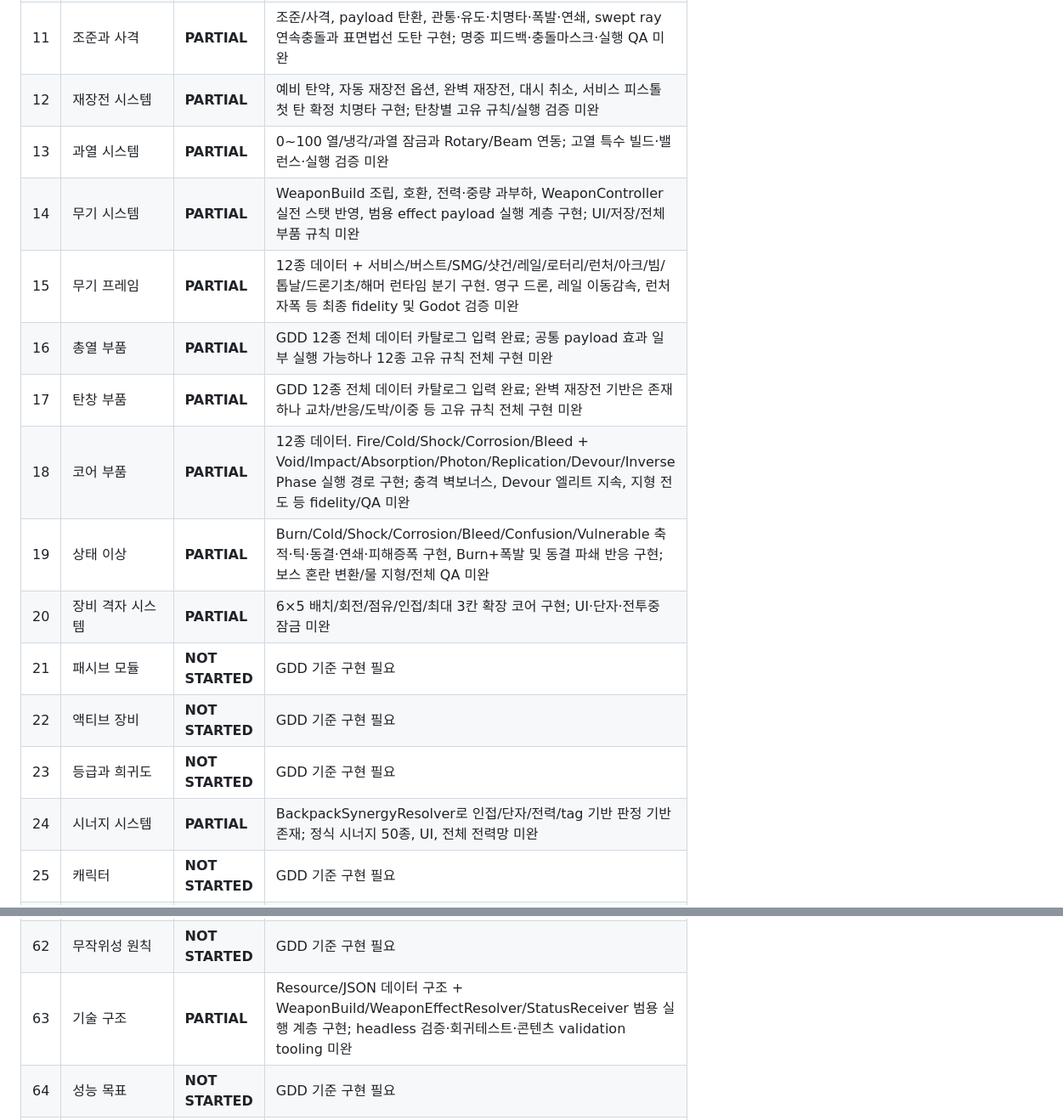
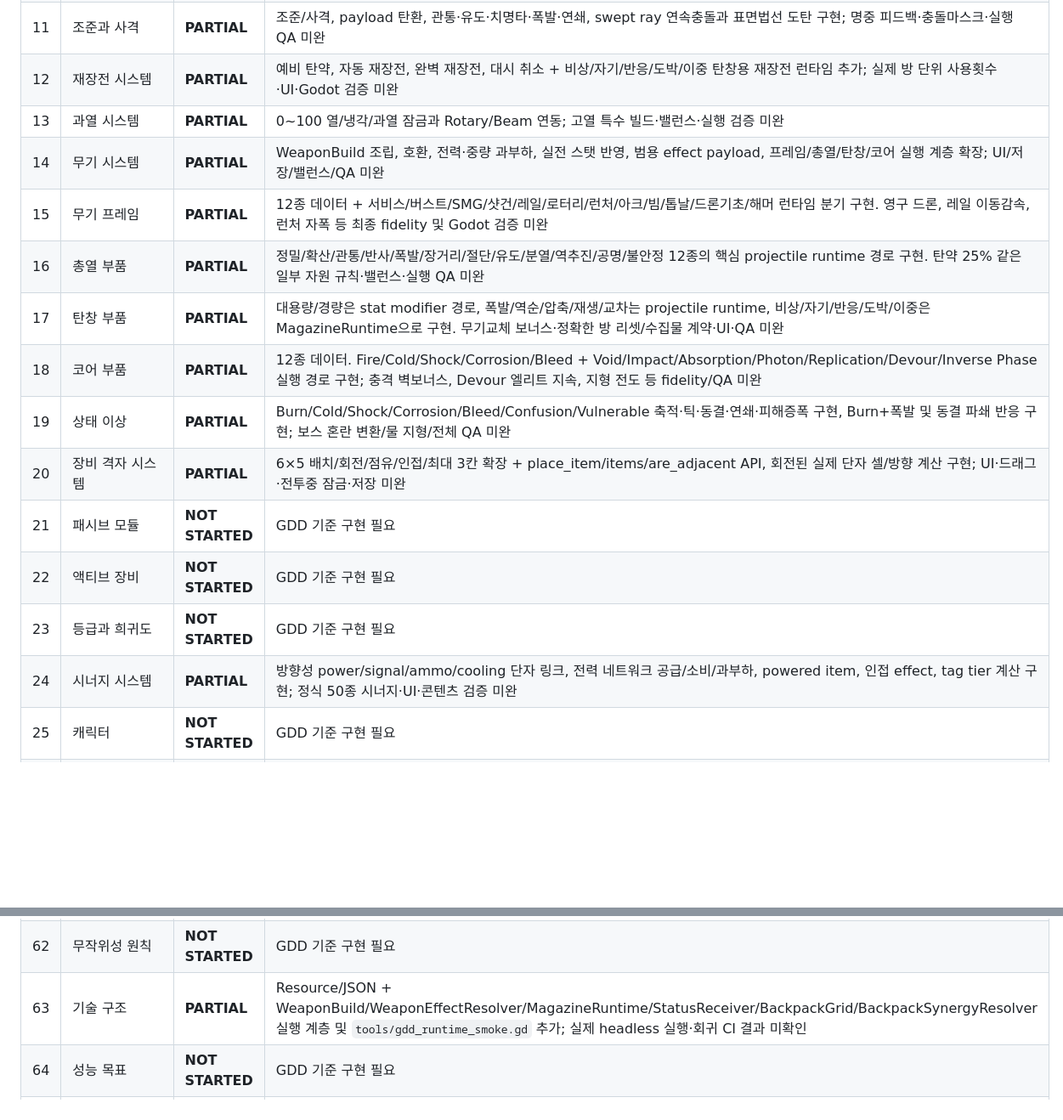
Before and after one commit to donly987647-max/Topdown-roguelite, a Markdown page: docs/GDD_COVERAGE.md, 2 parts joined by grey strips. Shown at 85% size. GitHub-like rendering; blank space fills up the shorter version.

Commit message:
Update coverage for barrel magazine and backpack runtime batch

```diff
--- a/docs/GDD_COVERAGE.md
+++ b/docs/GDD_COVERAGE.md
@@ -38,19 +38,19 @@
 | 9 | 회피 구르기 | **PARTIAL** | 대시/i-frame 구현, 정밀 회피/낙하 방지 미완 |
 | 10 | 생명력과 방어 | **PARTIAL** | HP/피격/사망과 임시 보호막 런타임 구현; 정식 방어판/UI/전체 검증 미완 |
 | 11 | 조준과 사격 | **PARTIAL** | 조준/사격, payload 탄환, 관통·유도·치명타·폭발·연쇄, swept ray 연속충돌과 표면법선 도탄 구현; 명중 피드백·충돌마스크·실행 QA 미완 |
-| 12 | 재장전 시스템 | **PARTIAL** | 예비 탄약, 자동 재장전 옵션, 완벽 재장전, 대시 취소, 서비스 피스톨 첫 탄 확정 치명타 구현; 탄창별 고유 규칙/실행 검증 미완 |
+| 12 | 재장전 시스템 | **PARTIAL** | 예비 탄약, 자동 재장전, 완벽 재장전, 대시 취소 + 비상/자기/반응/도박/이중 탄창용 재장전 런타임 추가; 실제 방 단위 사용횟수·UI·Godot 검증 미완 |
 | 13 | 과열 시스템 | **PARTIAL** | 0~100 열/냉각/과열 잠금과 Rotary/Beam 연동; 고열 특수 빌드·밸런스·실행 검증 미완 |
-| 14 | 무기 시스템 | **PARTIAL** | WeaponBuild 조립, 호환, 전력·중량 과부하, WeaponController 실전 스탯 반영, 범용 effect payload 실행 계층 구현; UI/저장/전체 부품 규칙 미완 |
+| 14 | 무기 시스템 | **PARTIAL** | WeaponBuild 조립, 호환, 전력·중량 과부하, 실전 스탯 반영, 범용 effect payload, 프레임/총열/탄창/코어 실행 계층 확장; UI/저장/밸런스/QA 미완 |
 | 15 | 무기 프레임 | **PARTIAL** | 12종 데이터 + 서비스/버스트/SMG/샷건/레일/로터리/런처/아크/빔/톱날/드론기초/해머 런타임 분기 구현. 영구 드론, 레일 이동감속, 런처 자폭 등 최종 fidelity 및 Godot 검증 미완 |
-| 16 | 총열 부품 | **PARTIAL** | GDD 12종 전체 데이터 카탈로그 입력 완료; 공통 payload 효과 일부 실행 가능하나 12종 고유 규칙 전체 구현 미완 |
-| 17 | 탄창 부품 | **PARTIAL** | GDD 12종 전체 데이터 카탈로그 입력 완료; 완벽 재장전 기반은 존재하나 교차/반응/도박/이중 등 고유 규칙 전체 구현 미완 |
+| 16 | 총열 부품 | **PARTIAL** | 정밀/확산/관통/반사/폭발/장거리/절단/유도/분열/역추진/공명/불안정 12종의 핵심 projectile runtime 경로 구현. 탄약 25% 같은 일부 자원 규칙·밸런스·실행 QA 미완 |
+| 17 | 탄창 부품 | **PARTIAL** | 대용량/경량은 stat modifier 경로, 폭발/역순/압축/재생/교차는 projectile runtime, 비상/자기/반응/도박/이중은 MagazineRuntime으로 구현. 무기교체 보너스·정확한 방 리셋/수집물 계약·UI·QA 미완 |
 | 18 | 코어 부품 | **PARTIAL** | 12종 데이터. Fire/Cold/Shock/Corrosion/Bleed + Void/Impact/Absorption/Photon/Replication/Devour/Inverse Phase 실행 경로 구현; 충격 벽보너스, Devour 엘리트 지속, 지형 전도 등 fidelity/QA 미완 |
 | 19 | 상태 이상 | **PARTIAL** | Burn/Cold/Shock/Corrosion/Bleed/Confusion/Vulnerable 축적·틱·동결·연쇄·피해증폭 구현, Burn+폭발 및 동결 파쇄 반응 구현; 보스 혼란 변환/물 지형/전체 QA 미완 |
-| 20 | 장비 격자 시스템 | **PARTIAL** | 6×5 배치/회전/점유/인접/최대 3칸 확장 코어 구현; UI·단자·전투중 잠금 미완 |
+| 20 | 장비 격자 시스템 | **PARTIAL** | 6×5 배치/회전/점유/인접/최대 3칸 확장 + place_item/items/are_adjacent API, 회전된 실제 단자 셀/방향 계산 구현; UI·드래그·전투중 잠금·저장 미완 |
 | 21 | 패시브 모듈 | **NOT STARTED** | GDD 기준 구현 필요 |
 | 22 | 액티브 장비 | **NOT STARTED** | GDD 기준 구현 필요 |
 | 23 | 등급과 희귀도 | **NOT STARTED** | GDD 기준 구현 필요 |
-| 24 | 시너지 시스템 | **PARTIAL** | BackpackSynergyResolver로 인접/단자/전력/tag 기반 판정 기반 존재; 정식 시너지 50종, UI, 전체 전력망 미완 |
+| 24 | 시너지 시스템 | **PARTIAL** | 방향성 power/signal/ammo/cooling 단자 링크, 전력 네트워크 공급/소비/과부하, powered item, 인접 effect, tag tier 계산 구현; 정식 50종 시너지·UI·콘텐츠 검증 미완 |
 | 25 | 캐릭터 | **NOT STARTED** | GDD 기준 구현 필요 |
 | 26 | 방과 맵 생성 | **NOT STARTED** | GDD 기준 구현 필요 |
 | 27 | 방 종류 | **NOT STARTED** | GDD 기준 구현 필요 |
@@ -89,7 +89,7 @@
 | 60 | 일일 시드와 도전 | **NOT STARTED** | GDD 기준 구현 필요 |
 | 61 | 밸런스 기준 | **NOT STARTED** | GDD 기준 구현 필요 |
 | 62 | 무작위성 원칙 | **NOT STARTED** | GDD 기준 구현 필요 |
-| 63 | 기술 구조 | **PARTIAL** | Resource/JSON 데이터 구조 + WeaponBuild/WeaponEffectResolver/StatusReceiver 범용 실행 계층 구현; headless 검증·회귀테스트·콘텐츠 validation tooling 미완 |
+| 63 | 기술 구조 | **PARTIAL** | Resource/JSON + WeaponBuild/WeaponEffectResolver/MagazineRuntime/StatusReceiver/BackpackGrid/BackpackSynergyResolver 실행 계층 및 `tools/gdd_runtime_smoke.gd` 추가; 실제 headless 실행·회귀 CI 결과 미확인 |
 | 64 | 성능 목표 | **NOT STARTED** | GDD 기준 구현 필요 |
 | 65 | 화면 비율과 디스플레이 | **PARTIAL** | 1920x1080 기반만 존재, 비율/모드/UI 배율 미검증 |
 | 66 | Steam 출시 기능 | **NOT STARTED** | GDD 기준 구현 필요 |
```
Also changed, not shown: other parts of docs/GDD_COVERAGE.md (+1 -1 lines).
